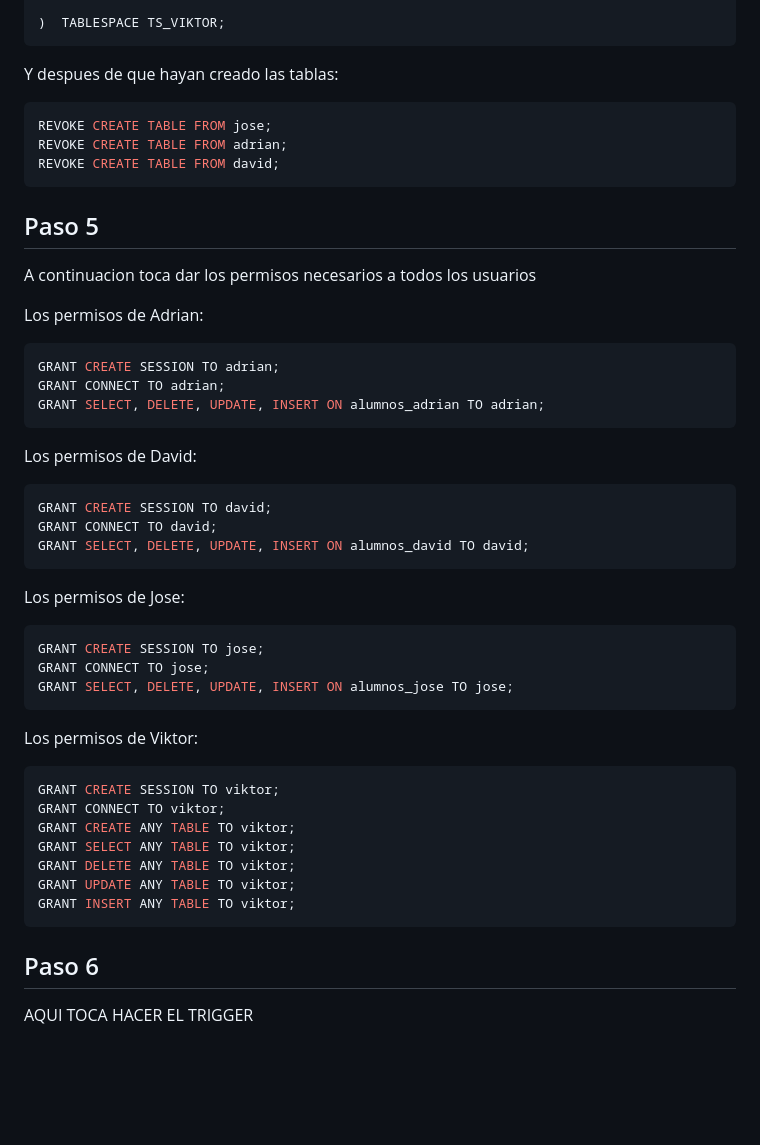
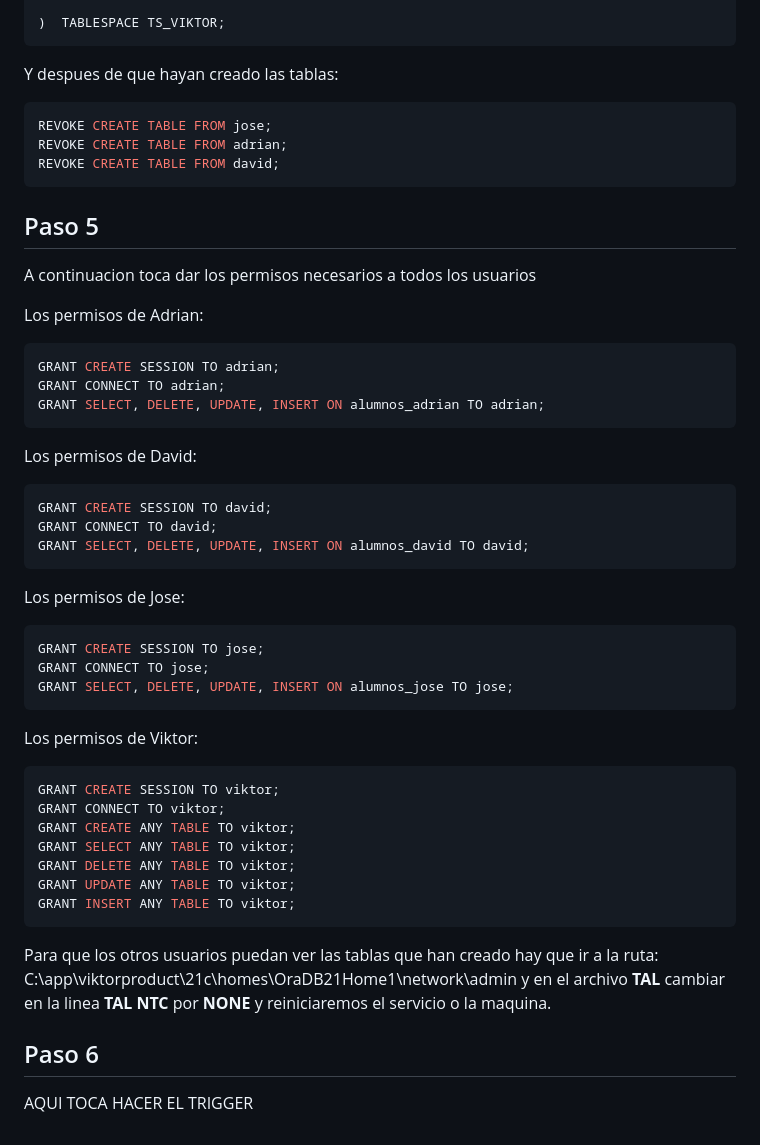
Before and after one commit to Nokia2k/2-ASIR, a Markdown page: gbd/bbdd_distribuidas/guia.md, the part around one of its changes. GitHub-like rendering; blank space fills up the shorter version.

Commit message:
mas cosas

````diff
--- a/gbd/bbdd_distribuidas/guia.md
+++ b/gbd/bbdd_distribuidas/guia.md
@@ -222,6 +249,7 @@ CREATE TABLE ALUMNOS_VIKTOR (
 ```
 
 Y despues de que hayan creado las tablas:
+
 ```bash
 REVOKE CREATE TABLE FROM jose;
 REVOKE CREATE TABLE FROM adrian;
@@ -229,9 +257,11 @@ REVOKE CREATE TABLE FROM david;
 ```
 
 ## Paso 5
+
 A continuacion toca dar los permisos necesarios a todos los usuarios
 
 Los permisos de Adrian:
+
 ```bash
 GRANT CREATE SESSION TO adrian;
 GRANT CONNECT TO adrian;
@@ -239,18 +269,23 @@ GRANT SELECT, DELETE, UPDATE, INSERT ON alumnos_adrian TO adrian;
 ```
 
 Los permisos de David:
+
 ```bash
 GRANT CREATE SESSION TO david;
 GRANT CONNECT TO david;
 GRANT SELECT, DELETE, UPDATE, INSERT ON alumnos_david TO david;
 ```
+
 Los permisos de Jose:
+
 ```bash
 GRANT CREATE SESSION TO jose;
 GRANT CONNECT TO jose;
 GRANT SELECT, DELETE, UPDATE, INSERT ON alumnos_jose TO jose;
 ```
+
 Los permisos de Viktor:
+
 ```bash
 GRANT CREATE SESSION TO viktor;
 GRANT CONNECT TO viktor;
@@ -261,5 +296,8 @@ GRANT UPDATE ANY TABLE TO viktor;
 GRANT INSERT ANY TABLE TO viktor;
 ```
 
+Para que los otros usuarios puedan ver las tablas que han creado hay que ir a la ruta: C:\app\\viktorproduct\21c\homes\OraDB21Home1\network\admin y en el archivo **TAL** cambiar en la linea **TAL** **NTC** por **NONE** y reiniciaremos el servicio o la maquina.
+
 ## Paso 6
+
 AQUI TOCA HACER EL TRIGGER
````
Also changed, not shown: other parts of gbd/bbdd_distribuidas/guia.md (+27 -0 lines).
